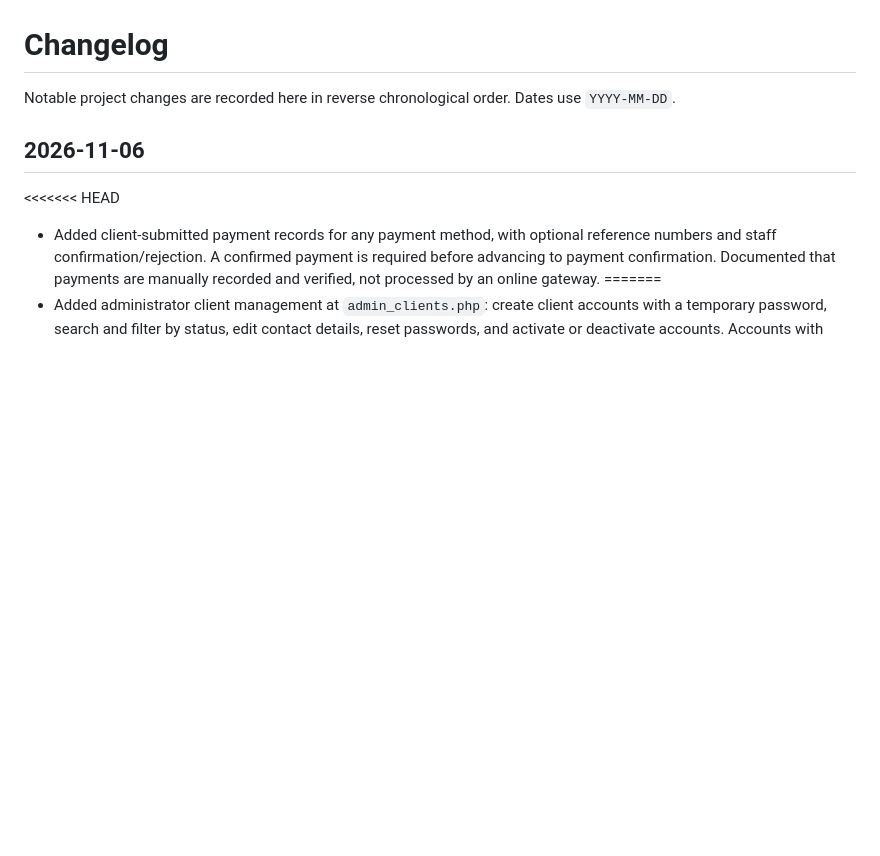
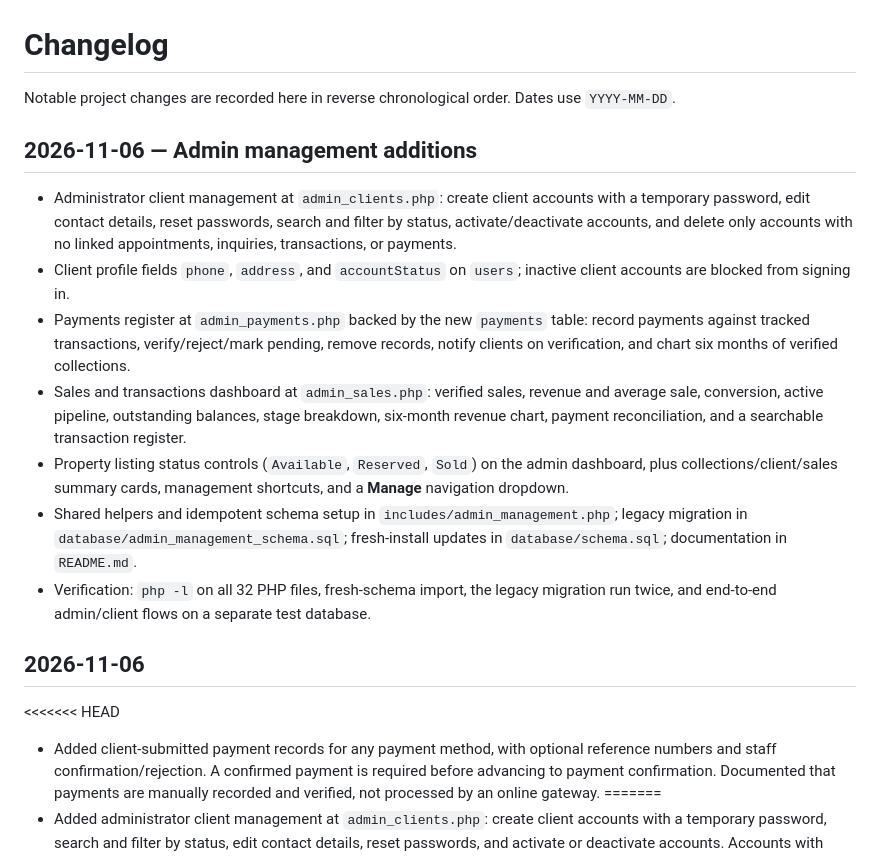
Before and after one commit to jaesumin02/KingQuiry, a Markdown page: CHANGELOG.md, the part around the change. Rendered like a GitHub page; blank space fills up the shorter version.

Commit message:
Add admin management summary to changelog

```diff
--- a/CHANGELOG.md
+++ b/CHANGELOG.md
@@ -2,6 +2,32 @@
 
 Notable project changes are recorded here in reverse chronological order.
 Dates use `YYYY-MM-DD`.
+
+## 2026-11-06 — Admin management additions
+
+- Administrator client management at `admin_clients.php`: create client accounts
+  with a temporary password, edit contact details, reset passwords, search and
+  filter by status, activate/deactivate accounts, and delete only accounts with
+  no linked appointments, inquiries, transactions, or payments.
+- Client profile fields `phone`, `address`, and `accountStatus` on `users`;
+  inactive client accounts are blocked from signing in.
+- Payments register at `admin_payments.php` backed by the new `payments` table:
+  record payments against tracked transactions, verify/reject/mark pending,
+  remove records, notify clients on verification, and chart six months of
+  verified collections.
+- Sales and transactions dashboard at `admin_sales.php`: verified sales,
+  revenue and average sale, conversion, active pipeline, outstanding balances,
+  stage breakdown, six-month revenue chart, payment reconciliation, and a
+  searchable transaction register.
+- Property listing status controls (`Available`, `Reserved`, `Sold`) on the
+  admin dashboard, plus collections/client/sales summary cards, management
+  shortcuts, and a **Manage** navigation dropdown.
+- Shared helpers and idempotent schema setup in `includes/admin_management.php`;
+  legacy migration in `database/admin_management_schema.sql`; fresh-install
+  updates in `database/schema.sql`; documentation in `README.md`.
+- Verification: `php -l` on all 32 PHP files, fresh-schema import, the legacy
+  migration run twice, and end-to-end admin/client flows on a separate test
+  database.
 
 ## 2026-11-06
 
```
